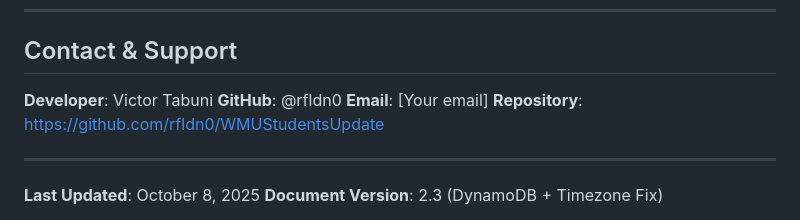
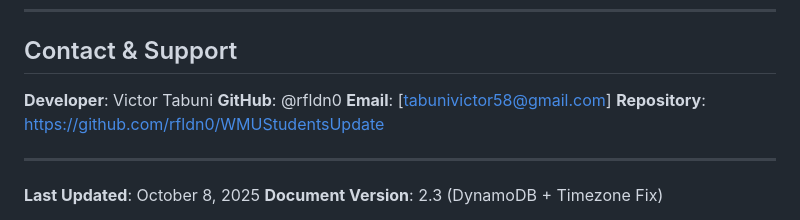
Before and after one commit to rfldn0/WMUStudentsUpdate, a Markdown page: documentation/AWS_IMPLEMENTATION.md, the part around the change. Drawn GitHub-style.

Commit message:
update documentation:

```diff
--- a/documentation/AWS_IMPLEMENTATION.md
+++ b/documentation/AWS_IMPLEMENTATION.md
@@ -404,7 +404,7 @@ https://console.aws.amazon.com/cloudwatch/home?region=us-east-1#logsV2:log-group
 
 **Developer**: Victor Tabuni
 **GitHub**: @rfldn0
-**Email**: [Your email]
+**Email**: [tabunivictor58@gmail.com]
 **Repository**: https://github.com/rfldn0/WMUStudentsUpdate
 
 ---
```
